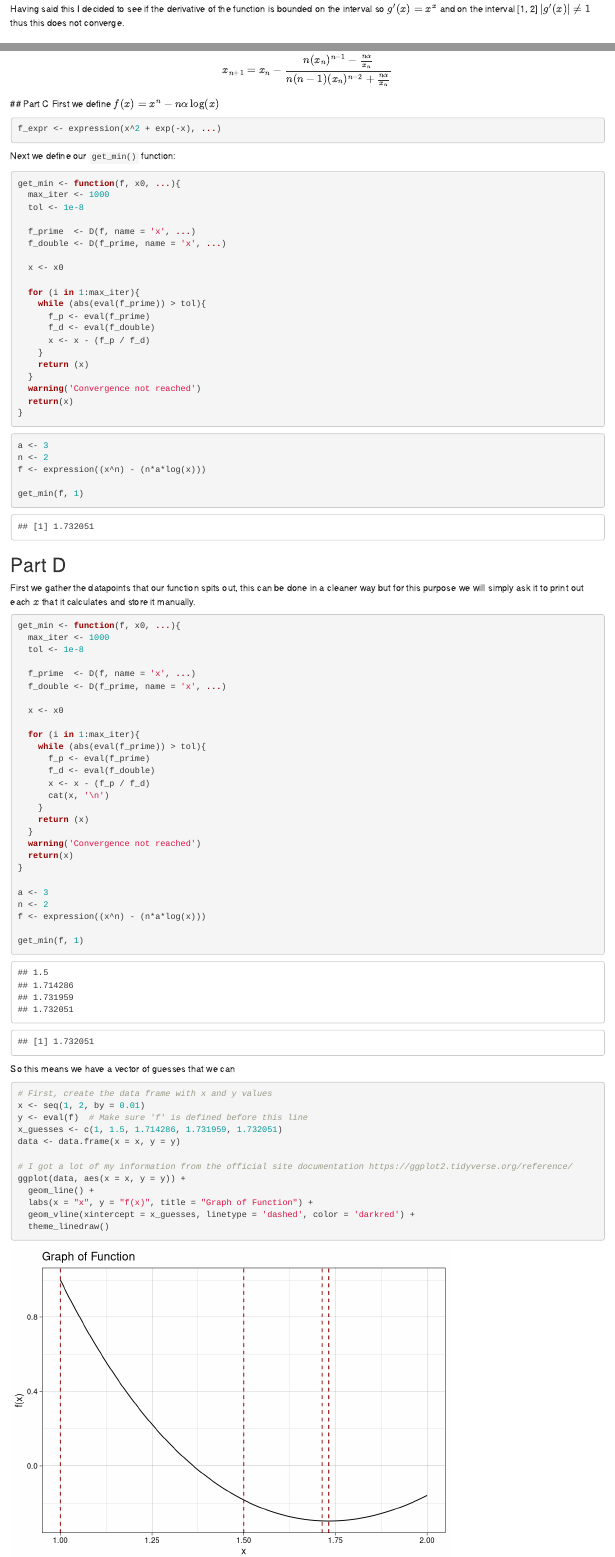
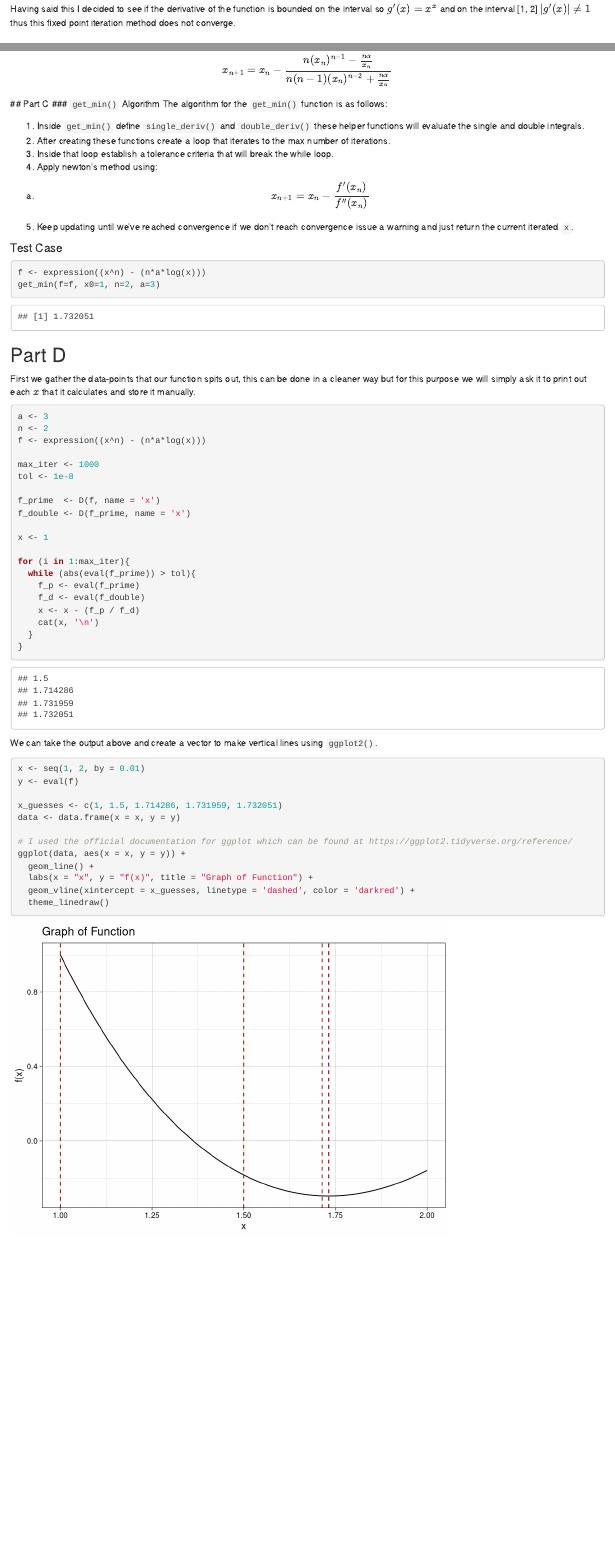
Before and after one commit to abhirao-03/STATS102A_UCLA, an R Markdown document (506326047_stats102a_hw5/506326047_stats102a_hw5.Rmd): the page in a window 1100 px wide, from 2400 px down before the commit and from 2500 px down after it, so that both start at the same text, and a second part further down, joined at a grey line. Rendered offline with R 4.5, knitr and Pandoc, with nearby package versions.

Commit message:
completed HW5

````diff
--- a/506326047_stats102a_hw5/506326047_stats102a_hw5.R
+++ b/506326047_stats102a_hw5/506326047_stats102a_hw5.R
@@ -84,3 +84,7 @@ get_min <- function(f, x0, ...){
   # x0:         initial guess.
   #Returns:
   # min:        the minimum of f
+
+  single_deriv <- function(f, ...) {
+    list2env(list(...), env = current_env())
+    Df = D(f, name = 'x')
@@ -87,13 +96,11 @@ get_min <- function(f, x0, ...){
+    Df = D(f, name = 'x')
+    DDf = D(Df, name = 'x')
+    eval(DDf)
+  }
+
   max_iter <- 1000
   tol <- 1e-8
-
-  f_prime  <- D(f, name = 'x', ...)
-  f_double <- D(f_prime, name = 'x', ...)
 
   x <- x0
 
   for (i in 1:max_iter){
-    while (abs(eval(f_prime)) > tol){
-      f_p <- eval(f_prime)
-      f_d <- eval(f_double)
-      x <- x - (f_p / f_d)
@@ -100,4 +110,4 @@ get_min <- function(f, x0, ...){
+      x <- x - (f_d / f_dd)
     }
     return (x)
   }
-  warning('Convergence not reached')
--- a/506326047_stats102a_hw5/506326047_stats102a_hw5.Rmd
+++ b/506326047_stats102a_hw5/506326047_stats102a_hw5.Rmd
@@ -119,12 +121,13 @@ while(abs(x_new - x_old) > tol & its < max_iter){
 ```
 
 I've tried the following three update formulas and none of them worked for me:
+
 1. $g(x) = x - f(x) = x - x^x - 151$
 2. $g(x) = x + f(x) = x + x^x - 151$
 2. $g(x) = 151^{\frac{1}{x}}$
 
 Having said this I decided to see if the derivative of the function is bounded on the interval
-so $g'(x) = x^x$ and on the interval [1, 2] $|g'(x)| \neq 1$ thus this does not converge.
+so $g'(x) = x^x$ and on the interval [1, 2] $|g'(x)| \neq 1$ thus this fixed point iteration method does not converge.
 
 
 ## Part 3
@@ -214,88 +217,59 @@ $$
 \end{align}
 $$
 ## Part C
-First we define $f(x) = x^n - n\alpha \log(x)$
+### `get_min()` Algorithm
+The algorithm for the `get_min()` function is as follows:
 
-```{r defining f(x)}
-f_expr <- expression(x^2 + exp(-x), ...)
+1. Inside `get_min()` define `single_deriv()` and `double_deriv()` these helper functions will evaluate the single and double integrals.
+2. After creating these functions create a loop that iterates to the max number of iterations.
+3. Inside that loop establish a tolerance criteria that will break the while loop.
+4. Apply newton's method using:
+  a. $$x_{n+1} = x_{n} - \frac{f^\prime(x_n)}{f^{\prime\prime}(x_n)}$$
+5. Keep updating until we've reached convergence if we don't reach convergence issue a warning and just return the current iterated `x`.
+
+#### Test Case
+```{r trying get min}
+f <- expression((x^n) - (n*a*log(x)))
+get_min(f=f, x0=1, n=2, a=3)
 ```
 
-Next we define our `get_min()` function:
+## Part D
+First we gather the data-points that our function spits out, this can be done in a cleaner way but for this purpose we will simply ask it to print out each $x$ that it calculates and store it manually.
 
-```{r get_min}
-get_min <- function(f, x0, ...){
-  max_iter <- 1000
-  tol <- 1e-8
-
-  f_prime  <- D(f, name = 'x', ...)
-  f_double <- D(f_prime, name = 'x', ...)
-
-  x <- x0
-
-  for (i in 1:max_iter){
-    while (abs(eval(f_prime)) > tol){
-      f_p <- eval(f_prime)
-      f_d <- eval(f_double)
-      x <- x - (f_p / f_d)
-    }
-    return (x)
-  }
-  warning('Convergence not reached')
-  return(x)
-}
-```
-
-```{r trying get min}
+```{r outputing intermediate results}
 a <- 3
 n <- 2
 f <- expression((x^n) - (n*a*log(x)))
 
-get_min(f, 1)
-```
-## Part D
-First we gather the datapoints that our function spits out, this can be done in a cleaner way but for this purpose we will simply ask it to print out each $x$ that it calculates and store it manually.
+max_iter <- 1000
+tol <- 1e-8
 
-```{r verbose}
-get_min <- function(f, x0, ...){
-  max_iter <- 1000
-  tol <- 1e-8
+f_prime  <- D(f, name = 'x')
+f_double <- D(f_prime, name = 'x')
 
-  f_prime  <- D(f, name = 'x', ...)
-  f_double <- D(f_prime, name = 'x', ...)
+x <- 1
 
-  x <- x0
-
-  for (i in 1:max_iter){
-    while (abs(eval(f_prime)) > tol){
-      f_p <- eval(f_prime)
-      f_d <- eval(f_double)
-      x <- x - (f_p / f_d)
-      cat(x, '\n')
-    }
-    return (x)
+for (i in 1:max_iter){
+  while (abs(eval(f_prime)) > tol){
+    f_p <- eval(f_prime)
+    f_d <- eval(f_double)
+    x <- x - (f_p / f_d)
+    cat(x, '\n')
   }
-  warning('Convergence not reached')
-  return(x)
 }
 
-a <- 3
-n <- 2
-f <- expression((x^n) - (n*a*log(x)))
+```
 
-get_min(f, 1)
-```
-So this means we have a vector of guesses that we can
+We can take the output above and create a vector to make vertical lines using `ggplot2()`.
 
+```{r plotting}
+x <- seq(1, 2, by = 0.01)
+y <- eval(f)
 
-
-```{r}
-# First, create the data frame with x and y values
-x <- seq(1, 2, by = 0.01)
-y <- eval(f)  # Make sure 'f' is defined before this line
 x_guesses <- c(1, 1.5, 1.714286, 1.731959, 1.732051)
 data <- data.frame(x = x, y = y)
 
-# I got a lot of my information from the official site documentation https://ggplot2.tidyverse.org/reference/
+# I used the official documentation for ggplot which can be found at https://ggplot2.tidyverse.org/reference/
 ggplot(data, aes(x = x, y = y)) +
   geom_line() +
   labs(x = "x", y = "f(x)", title = "Graph of Function") +
````
Also changed, not shown: 506326047_stats102a_hw5/506326047_stats102a_hw5.R (12 more changed lines), 506326047_stats102a_hw5/506326047_stats102a_hw5.Rmd (2 more changed lines), 1 other file.
